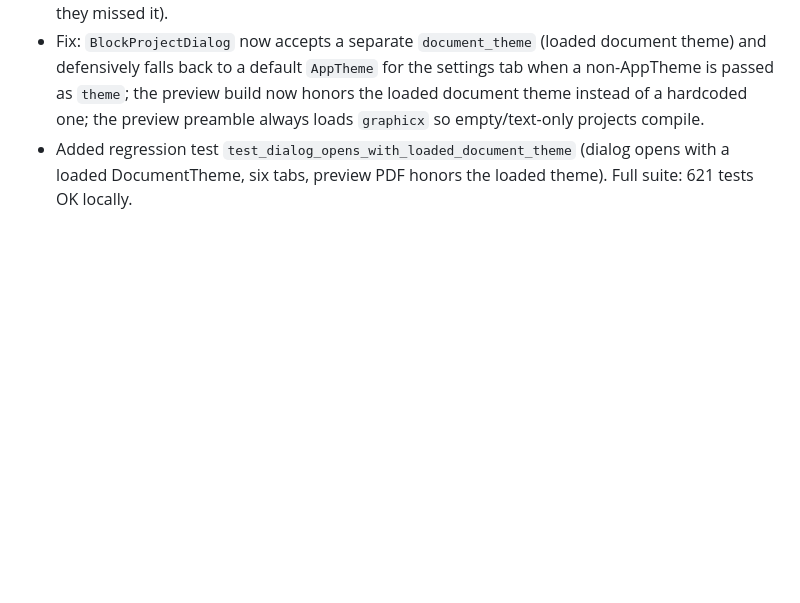
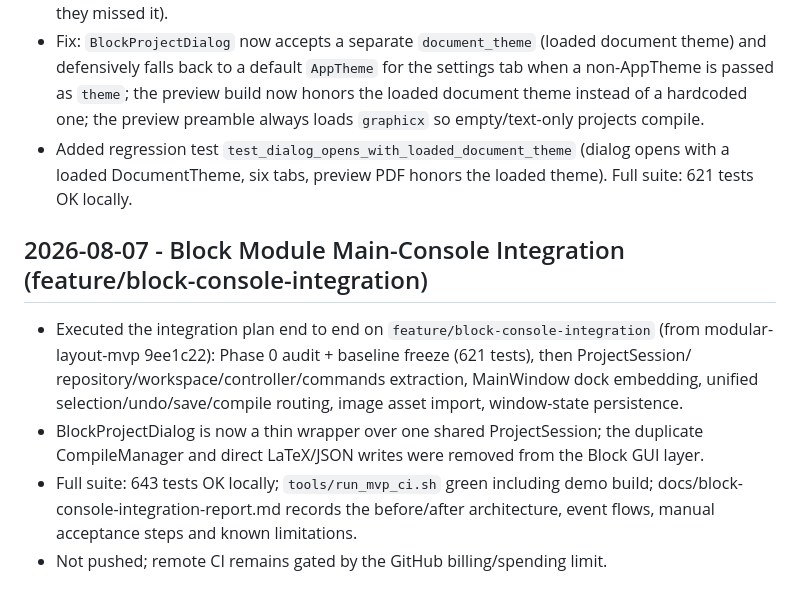
Before and after one commit to leoXu-612/ICSTeX, a Markdown page: PROJECT_LOG.md, the part around the change. GitHub-like rendering; blank space fills up the shorter version.

```diff
--- a/PROJECT_LOG.md
+++ b/PROJECT_LOG.md
@@ -509,3 +509,20 @@ must link here instead of repeating old task details.
 - Added regression test `test_dialog_opens_with_loaded_document_theme`
   (dialog opens with a loaded DocumentTheme, six tabs, preview PDF honors the
   loaded theme). Full suite: 621 tests OK locally.
+
+## 2026-08-07 - Block Module Main-Console Integration (feature/block-console-integration)
+
+- Executed the integration plan end to end on
+  `feature/block-console-integration` (from modular-layout-mvp 9ee1c22):
+  Phase 0 audit + baseline freeze (621 tests), then ProjectSession/
+  repository/workspace/controller/commands extraction, MainWindow dock
+  embedding, unified selection/undo/save/compile routing, image asset
+  import, window-state persistence.
+- BlockProjectDialog is now a thin wrapper over one shared ProjectSession;
+  the duplicate CompileManager and direct LaTeX/JSON writes were removed
+  from the Block GUI layer.
+- Full suite: 643 tests OK locally; `tools/run_mvp_ci.sh` green including
+  demo build; docs/block-console-integration-report.md records the
+  before/after architecture, event flows, manual acceptance steps and
+  known limitations.
+- Not pushed; remote CI remains gated by the GitHub billing/spending limit.
```
Also changed, not shown: docs/block-console-integration-report.md (added, +154 -0 lines).
